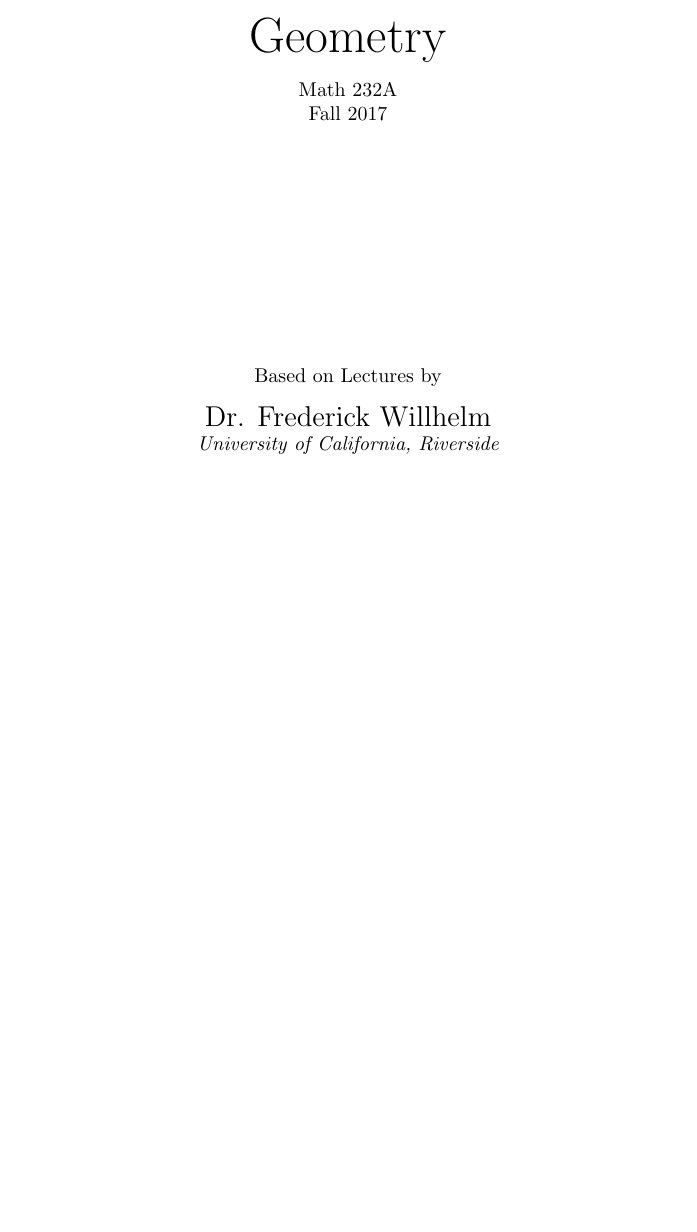
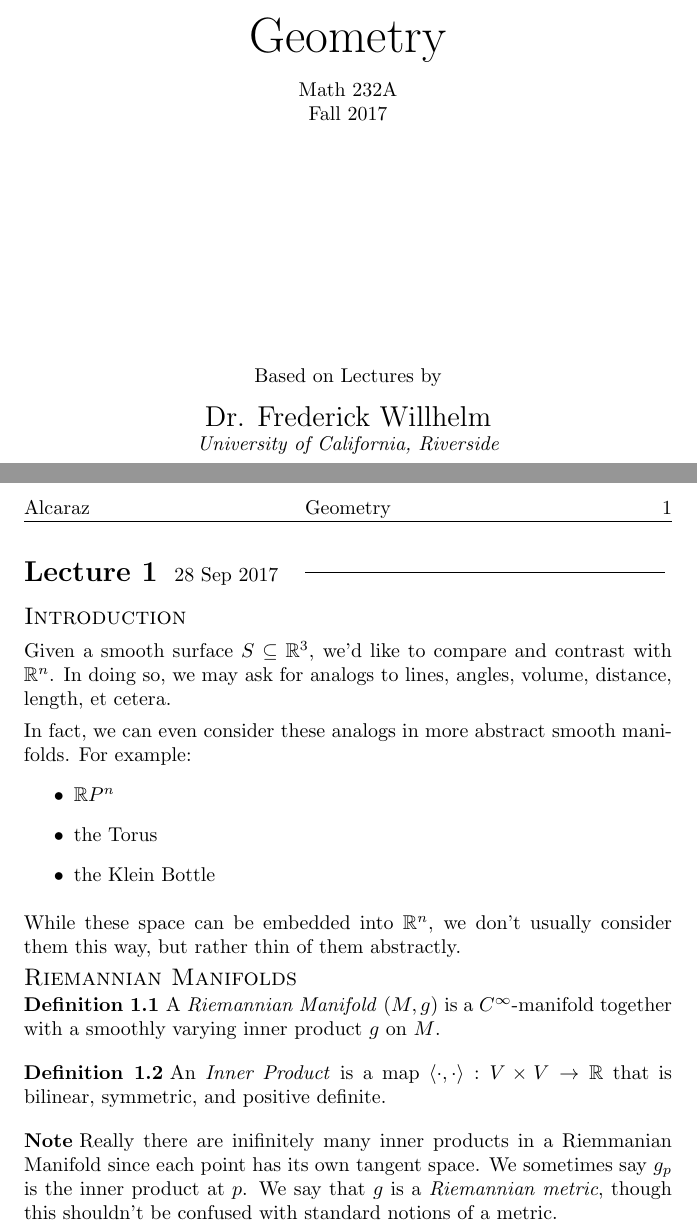
Before and after one commit to JonathanAlcaraz/notes, a LaTeX document (Geometry/232A.tex): part of the page before the commit and two parts of pages 1 and 2 of 2 after it, the two joined at a grey line, cut so that both start at the same text, the shorter picture padded with empty space. Compiled offline with pdfLaTeX.

Commit message:
started Geometry Lecture 1

```diff
--- a/Geometry/232A.tex
+++ b/Geometry/232A.tex
@@ -31,6 +31,7 @@
 \newcommand{\N}{\mathbb{N}}
 \newcommand{\fanC}{\mathscr{C}}
 \newcommand{\fanD}{\mathscr{D}}
+\newcommand{\cleanbr}{\vspace{1ex}\noindent}
 
 % Lecture Headers
 \newcounter{Lecture}
@@ -93,4 +94,38 @@
 \chead[Geometry]{Geometry}
 \rhead[Fall 2017 (Willhelm)]{\thepage}
 
+\newLec{28 Sep 2017}
+
+\noindent
+{\large\scshape Introduction}
+
+\cleanbr
+  Given a smooth surface \( S \subseteq \R^3 \), we'd like to compare and contrast with \( \R^n\). In doing so, we may ask for analogs to lines, angles, volume, distance, length, et cetera.
+
+\cleanbr
+In fact, we can even consider these analogs in more abstract smooth manifolds. For example:
+\begin{itemize}
+  \item \(\R P^n\)
+  \item the Torus
+  \item the Klein Bottle
+\end{itemize}
+
+\cleanbr
+While these space can be embedded into $\R^n$, we don't usually consider them this way, but rather thin of them abstractly.
+
+\cleanbr
+{\large\scshape Riemannian Manifolds}
+
+\begin{dfn}
+  A \emph{Riemannian Manifold} \( (M, g)\) is a \(C^\infty\)-manifold together with a smoothly varying inner product $g$ on $M$.
+\end{dfn}
+
+\begin{dfn}
+  An \emph{Inner Product} is a map \( \langle \cdot , \cdot \rangle : V \times V \to \R \) that is bilinear, symmetric, and positive definite.
+\end{dfn}
+
+\begin{nte}
+  Really there are inifinitely many inner products in a Riemmanian Manifold since each point has its own tangent space. We sometimes say $g_p$ is the inner product at $p$. We say that $g$ is a \emph{Riemannian metric}, though this shouldn't be confused with standard notions of a metric.
+\end{nte}
+
 \end{document}
```
Also changed, not shown: Geometry/232A.pdf, Topology/205A.pdf (added).
